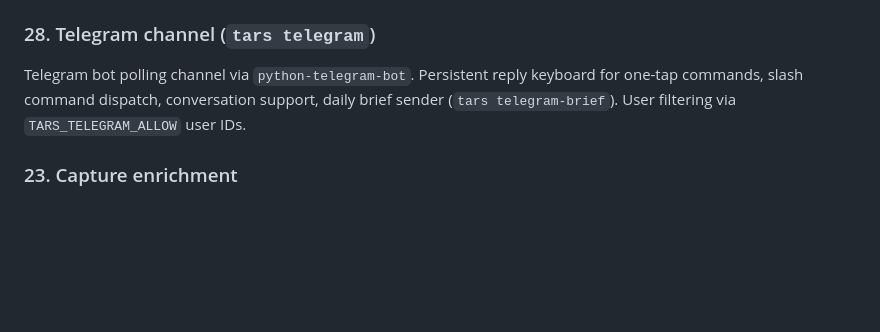
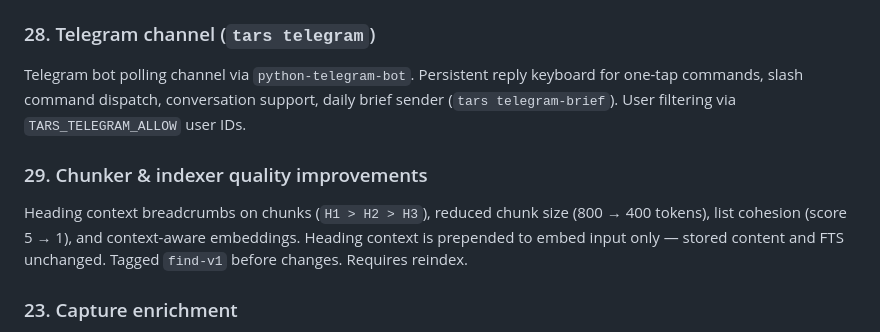
Before and after one commit to dehora/tars, a Markdown page: ROADMAP.md, the part around the change. Drawn GitHub-style; folded sections open; blank space fills up the shorter version.

Commit message:
Adds chunker & indexer quality improvements to roadmap done section
Co-Authored-By: Claude Opus 4.6 <noreply@anthropic.com>

```diff
--- a/ROADMAP.md
+++ b/ROADMAP.md
@@ -135,6 +135,10 @@ Add a `/find <query>` REPL command and `tars notes-index` CLI subcommand that se
 
 Telegram bot polling channel via `python-telegram-bot`. Persistent reply keyboard for one-tap commands, slash command dispatch, conversation support, daily brief sender (`tars telegram-brief`). User filtering via `TARS_TELEGRAM_ALLOW` user IDs.
 
+### 29. Chunker & indexer quality improvements
+
+Heading context breadcrumbs on chunks (`H1 > H2 > H3`), reduced chunk size (800 → 400 tokens), list cohesion (score 5 → 1), and context-aware embeddings. Heading context is prepended to embed input only — stored content and FTS unchanged. Tagged `find-v1` before changes. Requires reindex.
+
 ### 23. Capture enrichment
 
 Enhance `/capture` with metadata extraction: author, publish date, tags, reading time. Store in YAML frontmatter. Could also extract and save key quotes or generate a TL;DR alongside the full summary. Makes captures more useful as Obsidian notes.
```
